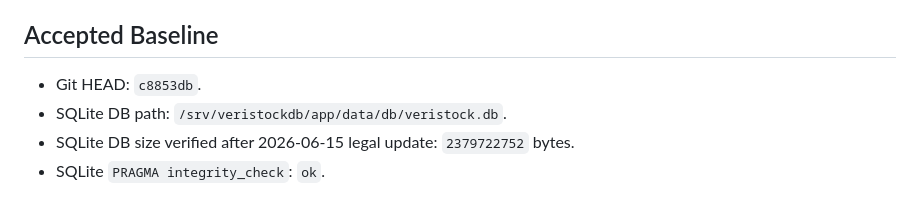
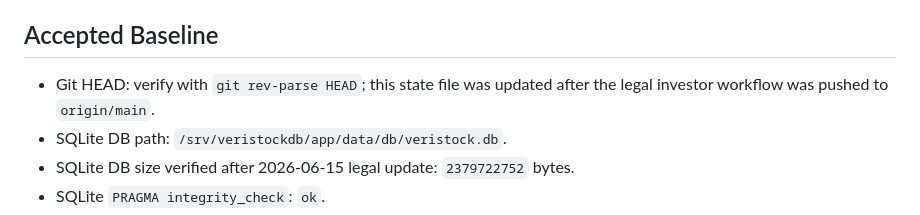
Before and after one commit to timewu168/VeriStockDB, a Markdown page: CURRENT_STATE.md, the part around the change. GitHub-like rendering.

Commit message:
Avoid stale head in current state

```diff
--- a/CURRENT_STATE.md
+++ b/CURRENT_STATE.md
@@ -12,7 +12,7 @@
 
 ## Accepted Baseline
 
-- Git HEAD: `c8853db`.
+- Git HEAD: verify with `git rev-parse HEAD`; this state file was updated after the legal investor workflow was pushed to `origin/main`.
 - SQLite DB path: `/srv/veristockdb/app/data/db/veristock.db`.
 - SQLite DB size verified after 2026-06-15 legal update: `2379722752` bytes.
 - SQLite `PRAGMA integrity_check`: `ok`.
```
